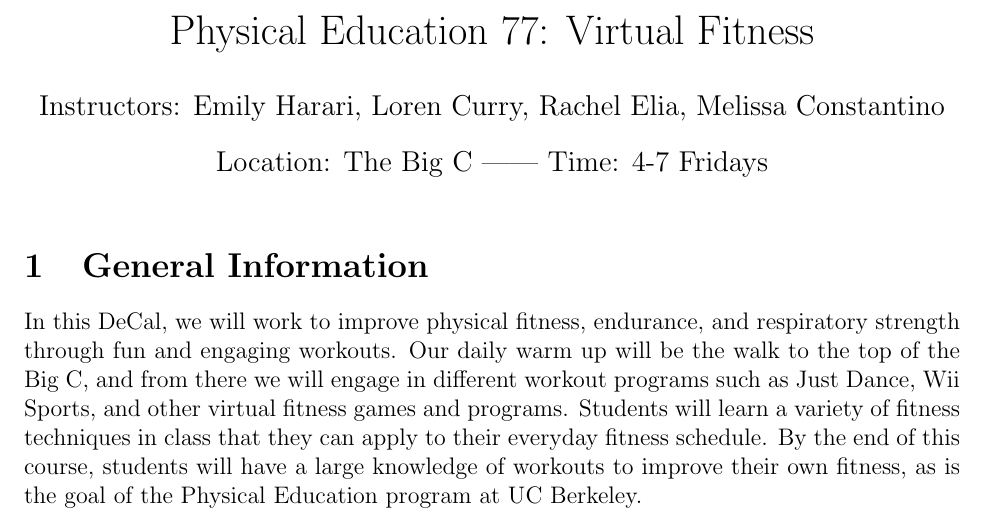
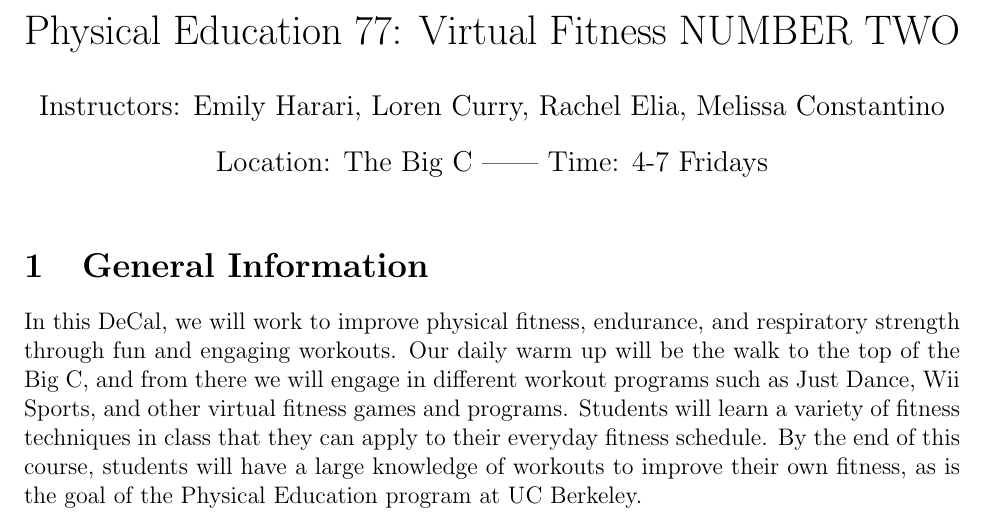
Before and after one commit to EmilyHarari/Syllabus, a LaTeX document (physical-education-77/main.tex): part of page 1 of 4, cut so that both start at the same text. Compiled offline with pdfLaTeX.

Commit message:
trying to make this all work

```diff
--- a/physical-education-77/main.tex
+++ b/physical-education-77/main.tex
@@ -20,7 +20,7 @@
 
 \begin{document}
 
-\title{Physical Education 77: Virtual Fitness}
+\title{Physical Education 77: Virtual Fitness NUMBER TWO}
 \date{Location: The Big C || Time: 4-7 Fridays }
 \author{Instructors: Emily Harari, Loren Curry, Rachel Elia, Melissa Constantino}
 \maketitle
```
Also changed, not shown: 1 other file.
